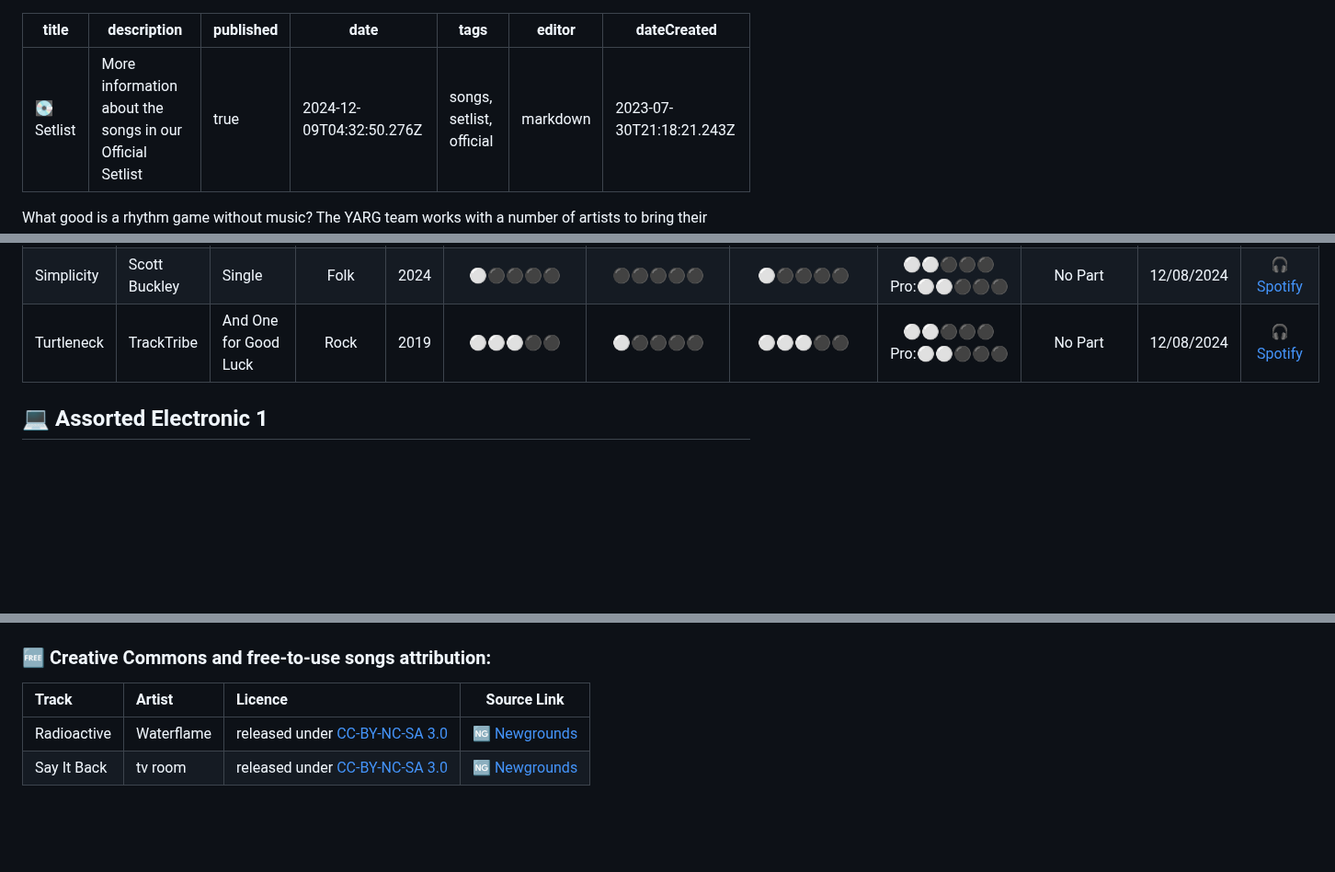
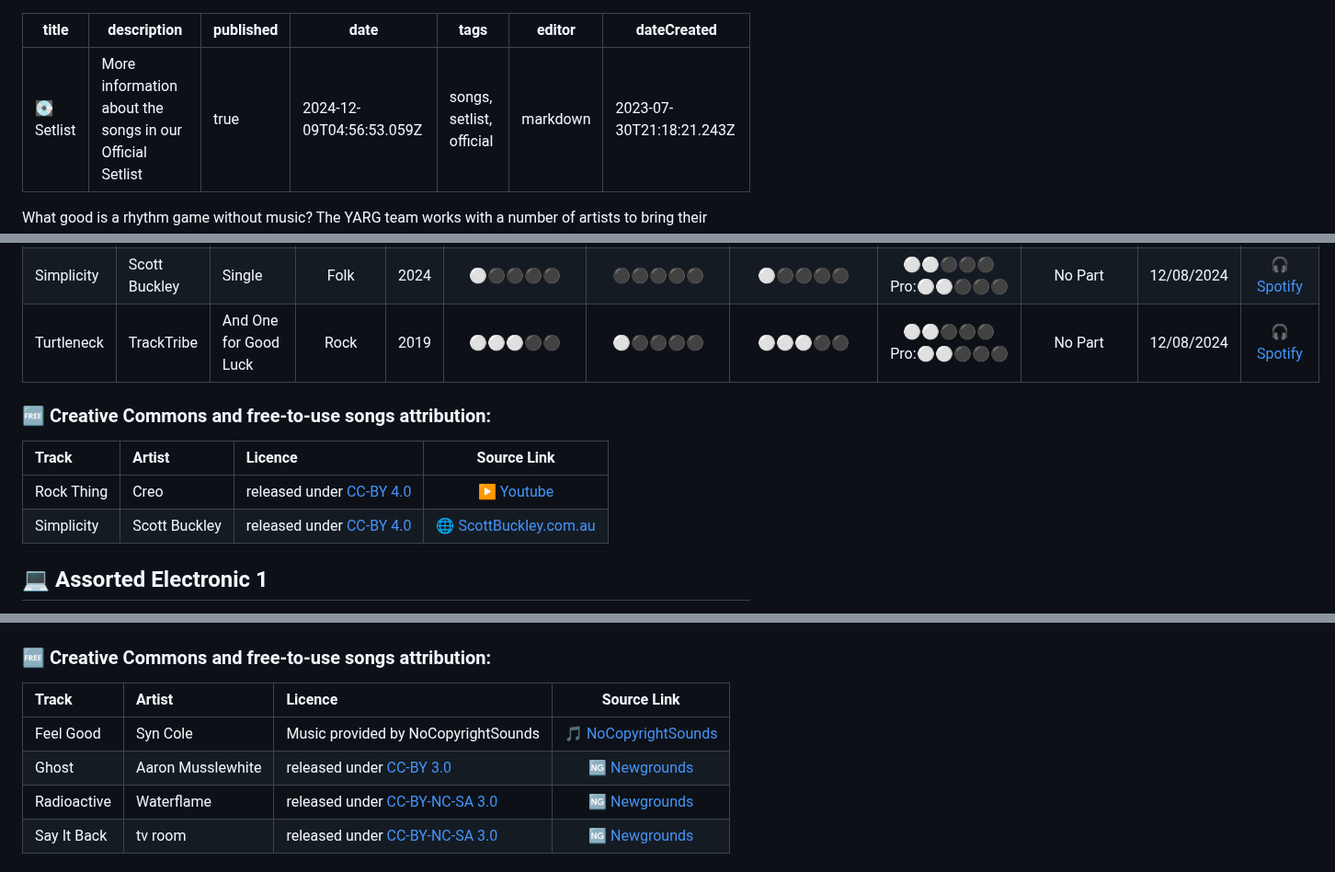
Before and after one commit to YARC-Official/docs, a Markdown page: songs/Setlist.md, 3 parts joined by grey strips. Shown at 92% size. Drawn GitHub-style; blank space fills up the shorter version.

Commit message:
docs: update songs/Setlist

```diff
--- a/songs/Setlist.md
+++ b/songs/Setlist.md
@@ -2,7 +2,7 @@
 title: 💽 Setlist
 description: More information about the songs in our Official Setlist
 published: true
-date: 2024-12-09T04:32:50.276Z
+date: 2024-12-09T04:56:53.059Z
 tags: songs, setlist, official
 editor: markdown
 dateCreated: 2023-07-30T21:18:21.243Z
@@ -88,6 +88,12 @@ Join us for our first pack of DLC with a collection of indie performances and el
 | Simplicity | Scott Buckley | Single | Folk | 2024 | ⚪⚫⚫⚫⚫ | ⚫⚫⚫⚫⚫ | ⚪⚫⚫⚫⚫ | ⚪⚪⚫⚫⚫ <br/> Pro:⚪⚪⚫⚫⚫ | No Part | 12/08/2024 | [🎧 Spotify](https://open.spotify.com/track/1O50EaBNwByMP3rTi6pymY) |
 | Turtleneck | TrackTribe | And One for Good Luck | Rock | 2019 | ⚪⚪⚪⚫⚫ | ⚪⚫⚫⚫⚫ | ⚪⚪⚪⚫⚫ | ⚪⚪⚫⚫⚫ <br/> Pro:⚪⚪⚫⚫⚫ | No Part | 12/08/2024 | [🎧 Spotify](https://open.spotify.com/track/53imu7YC3rp9s1j9YSV1hW) |
 
+### 🆓 Creative Commons and free-to-use songs attribution:
+| Track | Artist | Licence | Source Link |
+| :-- | :-- | :-- | :--: |
+| Rock Thing | Creo | released under [CC-BY 4.0](https://creativecommons.org/licenses/by/4.0/) | [▶ Youtube](https://www.youtube.com/watch?v=-W52cDdeAuI) |
+| Simplicity | Scott Buckley | released under [CC-BY 4.0](https://creativecommons.org/licenses/by/4.0/) | [🌐 ScottBuckley.com.au](https://www.scottbuckley.com.au) |
+
 ## 💻 Assorted Electronic 1
 Here is a pack of energetic pop/dance/electronic songs, providing challenges on all instruments!
 (A smaller version of this pack was originally released as Assorted Pack 2.)
@@ -105,6 +111,8 @@ Here is a pack of energetic pop/dance/electronic songs, providing challenges on
 ### 🆓 Creative Commons and free-to-use songs attribution:
 | Track | Artist | Licence | Source Link |
 | :-- | :-- | :-- | :--: |
+| Feel Good | Syn Cole | Music provided by NoCopyrightSounds | [🎵 NoCopyrightSounds](https://ncs.io/feelgood) |
+| Ghost | Aaron Musslewhite | released under [CC-BY 3.0](https://creativecommons.org/licenses/by/3.0/) | [🆖 Newgrounds](https://www.newgrounds.com/audio/listen/812621)
 | Radioactive | Waterflame | released under [CC-BY-NC-SA 3.0](https://creativecommons.org/licenses/by-nc-sa/3.0/) | [🆖 Newgrounds](https://www.newgrounds.com/audio/listen/106783) |
 | Say It Back | tv room | released under [CC-BY-NC-SA 3.0](https://creativecommons.org/licenses/by-nc-sa/3.0/) | [🆖 Newgrounds](https://www.newgrounds.com/audio/listen/1044389) |
 
```
